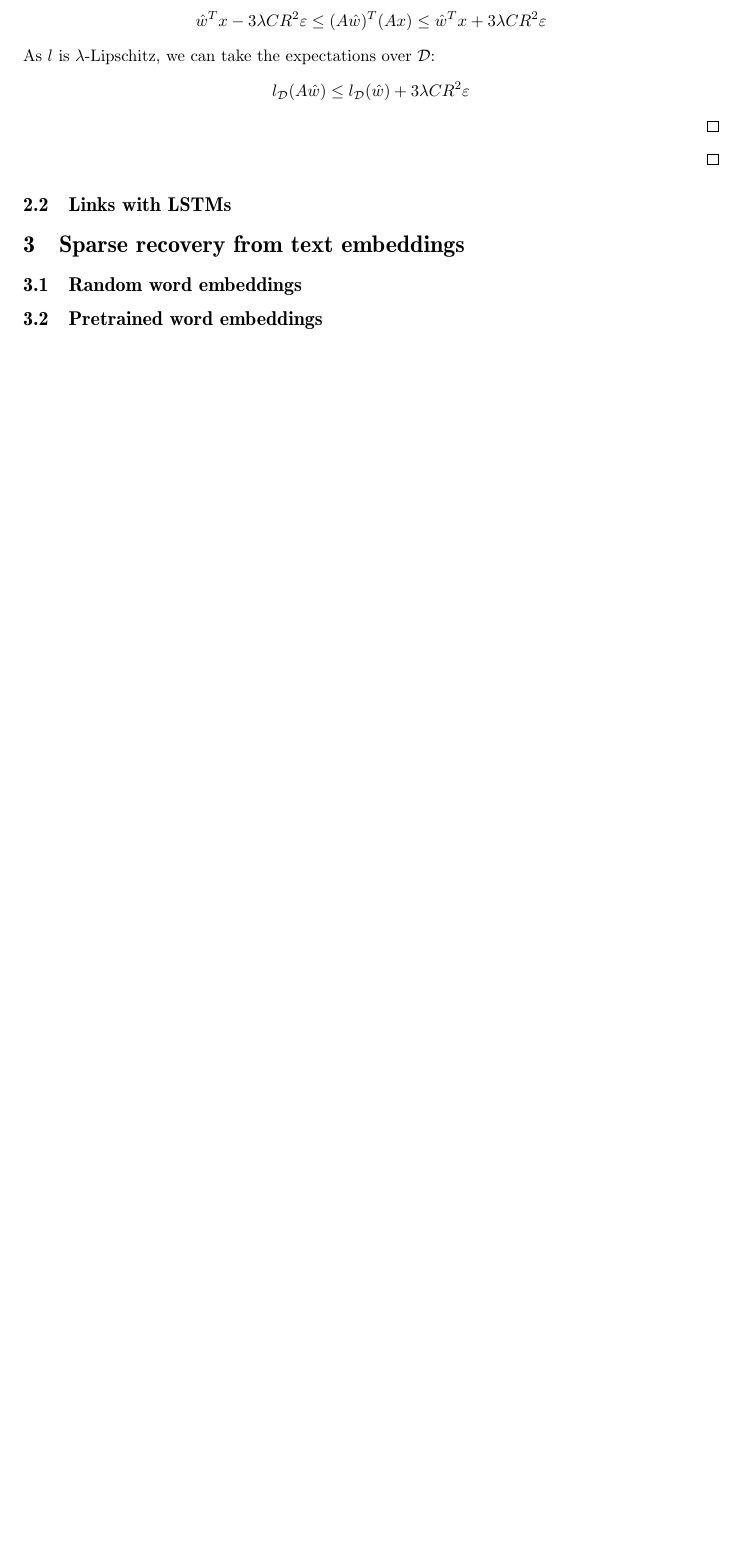
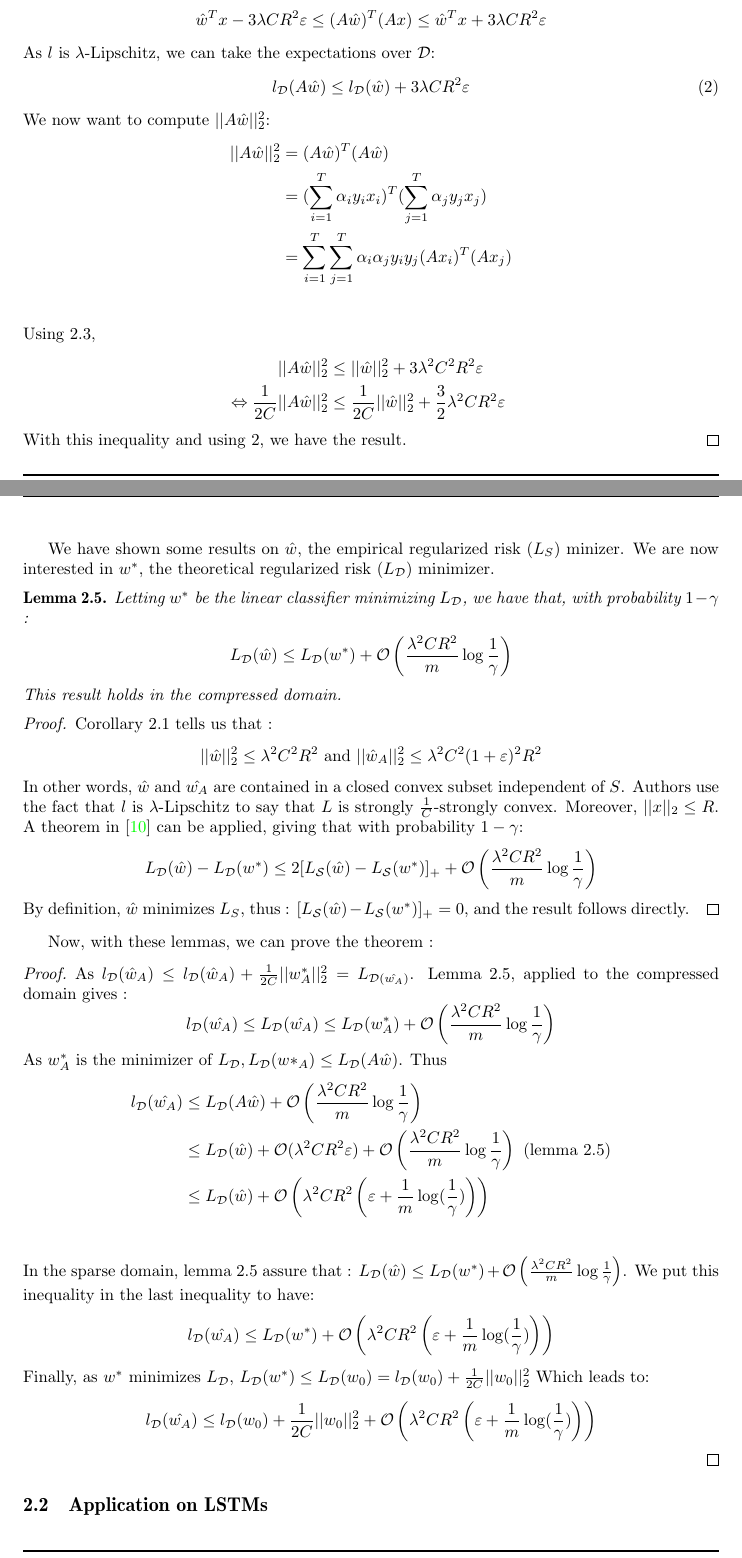
Before and after one commit to sally14/CompressedSensing, a LaTeX document (report/report_template.tex): part of page 10 of 11 before the commit and two parts of pages 10 and 11 of 12 after it, the two joined at a grey line, cut so that both start at the same text, the shorter picture padded with empty space. Compiled offline with pdfLaTeX.

Commit message:
Added th 4.2 proof

```diff
--- a/report/report_template.tex
+++ b/report/report_template.tex
@@ -675,20 +678,125 @@ an interesting result regarding the compressed sensing course.
             \leq \hat{w}^Tx + 3\lambda CR^2\varepsilon
         \end{align*}
         As $l$ is $\lambda$-Lipschitz, we can take the expectations over $\mathcal{D}$:
-        \[ l_{\mathcal{D}}(A \hat{w}) \leq l_{\mathcal{D}}(\hat{w}) +  3\lambda CR^2\varepsilon  \]
+        \begin{align} \label{loss1}
+            l_{\mathcal{D}}(A \hat{w}) \leq l_{\mathcal{D}}(\hat{w}) +  3\lambda CR^2\varepsilon
+        \end{align}
+        We now want to compute $||A\hat{w}||_2^2 $:
+        \begin{align*}
+            ||A\hat{w}||_2^2  &=
+                (A\hat{w})^T(A\hat{w}) \\
+                &=(\sum_{i=1}^T\alpha_i y_i x_i)^T
+                (\sum_{j=1}^T\alpha_j y_j x_j) \\
+                &= \sum_{i=1}^T \sum_{j=1}^T
+                \alpha_i \alpha_j
+                y_i y_j
+                (Ax_i)^T (Ax_j) \\
+        \end{align*}
+        Using \ref{lemma2},
+        \begin{align*}
+            ||A\hat{w}||_2^2  &\leq ||\hat{w}||_2^2 + 3 \lambda^2 C^2 R^2 \varepsilon \\
+            \Leftrightarrow \frac{1}{2C}||A\hat{w}||_2^2  &\leq\frac{1}{2C} ||\hat{w}||_2^2 + \frac{3}{2} \lambda^2 C R^2 \varepsilon
+        \end{align*}
+        With this inequality and using \ref{loss1}, we have the result.
     \end{proof}
+    We have shown some results on $\hat{w}$, the empirical regularized
+    risk ($L_S$) minizer. We are now interested in $w^*$, the theoretical regularized
+    risk ($L_\mathcal{D}$) minimizer.
+    \begin{lemma} \label{lemma4}
+        Letting $w^*$ be the linear classifier minimizing
+        $L_\mathcal{D}$, we have that, with probability $1-\gamma$ :
+        \begin{align*}
+            L_\mathcal{D}(\hat{w})
+            &\leq L_\mathcal{D}(w^*)
+            + \mathcal{O}\left (\frac{\lambda^2 C R^2}{m}\log \frac{1}{\gamma} \right )
+        \end{align*}
+    This result holds in the compressed domain.
+    \end{lemma}
+    \begin{proof}
+        Corollary \ref{corollary1} tells us that :
+        \[
+            ||\hat{w}||_2^2
+            \leq \lambda^2 C^2 R^2 \text{ and }
+            ||\hat{w}_A||_2^2
+            \leq \lambda^2 C^2 (1+\varepsilon)^2 R^2
+        \]
+        In other words, $\hat{w}$ and $\hat{w_A}$ are contained
+        in a closed convex subset independent of $S$. Authors use the
+        fact that $l$ is $\lambda$-Lipschitz to say that $L$ is strongly
+        $\frac{1}{C}$-strongly convex. Moreover, $||x||_2 \leq R$.
+        A theorem in \cite{NIPS2008_3400} can be applied, giving that
+        with probability $1-\gamma$:
+        \begin{align*}
+            L_{\mathcal{D}}(\hat{w}) - L_{\mathcal{D}}(w^*)
+            \leq 2 [L_{\mathcal{S}}(\hat{w}) - L_{\mathcal{S}}(w^*)]_+
+            + \mathcal{O}\left( \frac{\lambda^2C R^2}{m} \log \frac{1}{\gamma}  \right)
+        \end{align*}
+        By definition, $\hat{w}$ minimizes $L_S$, thus :
+        $[L_{\mathcal{S}}(\hat{w}) - L_{\mathcal{S}}(w^*)]_+  = 0$, and the result follows
+        directly.
+    \end{proof}
+Now, with these lemmas, we can prove the theorem :
+\begin{proof} As
+$l_{\mathcal{D}}(\hat{w}_A) \leq l_{\mathcal{D}}(\hat{w}_A)
++ \frac{1}{2C} ||w^*_A||_2^2 = L_{\mathcal{D}(\hat{w_A})}$.
+Lemma \ref{lemma4}, applied to the compressed domain gives :
+\[ l_\mathcal{D}(\hat{w_A}) \leq
+    L_\mathcal{D}(\hat{w_A})
+    \leq L_\mathcal{D}(w_A^*)
+    + \mathcal{O}\left (\frac{\lambda^2 C R^2}{m}\log \frac{1}{\gamma} \right )
+\]
+As $w^*_A$ is the minimizer of
+ $L_{\mathcal{D}}, L_{\mathcal{D}}(w*_A) \leq L_{\mathcal{D}}(A\hat{w}) $.
+Thus
+\begin{align*}
+    l_\mathcal{D}(\hat{w_A})
+    &\leq L_\mathcal{D}(A\hat{w})
+    + \mathcal{O}\left (\frac{\lambda^2 C R^2}{m}\log \frac{1}{\gamma} \right ) \\
+    &\leq L_\mathcal{D}(\hat{w}) + \mathcal{O}(\lambda^2 C R^2 \varepsilon)
+    + \mathcal{O}\left (\frac{\lambda^2 C R^2}{m}\log \frac{1}{\gamma} \right )
+    \text{    (lemma 2.5)}\\
+    &\leq L_\mathcal{D}(\hat{w})
+    + \mathcal{O}\left (
+        \lambda^2CR^2 \left (
+        \varepsilon + \frac{1}{m} \log(\frac{1}{\gamma})
+        \right ) \right ) \\
+\end{align*}
+In the sparse domain, lemma \ref{lemma4} assure that :
+$L_{\mathcal{D}}(\hat{w}) \leq L_{\mathcal{D}}(w^*) + \mathcal{O}\left (\frac{\lambda^2 C R^2}{m}\log \frac{1}{\gamma} \right )
+$.
+We put this inequality in the last inequality to have:
+\begin{align*}
+    l_\mathcal{D}(\hat{w_A})
+    &\leq L_\mathcal{D}(w^*)
+    + \mathcal{O}\left (
+        \lambda^2CR^2 \left (
+        \varepsilon + \frac{1}{m} \log(\frac{1}{\gamma})
+        \right ) \right )
+\end{align*}
+Finally, as $w^*$ minimizes $L_{\mathcal{D}}$,
+$L_{\mathcal{D}}(w^*) \leq L_{\mathcal{D}}(w_0) =
+ l_{\mathcal{D}}(w_0) + \frac{1}{2C}||w_0||_2^2$
+ Which leads to:
+ \begin{align*}
+    l_\mathcal{D}(\hat{w_A})
+    &\leq  l_{\mathcal{D}}(w_0) + \frac{1}{2C}||w_0||_2^2
+    + \mathcal{O}\left (
+        \lambda^2CR^2 \left (
+        \varepsilon + \frac{1}{m} \log(\frac{1}{\gamma})
+        \right ) \right )
+ \end{align*}
 \end{proof}
 
 
-\subsection{Links with LSTMs}
+\subsection{Application on LSTMs}
 
 
 
-\section{Sparse recovery from text embeddings}
+% \section{Sparse recovery from text embeddings}
 
-\subsection{Random word embeddings}
+% \subsection{Random word embeddings}
 
-\subsection{Pretrained word embeddings}
+% \subsection{Pretrained word embeddings}
 
 
 
```
Also changed, not shown: report/references.bib (+10 -0 lines), papers/SridharanShSr08.pdf (added), report/report_template.pdf, report/report_template.tex (20 more changed lines).
